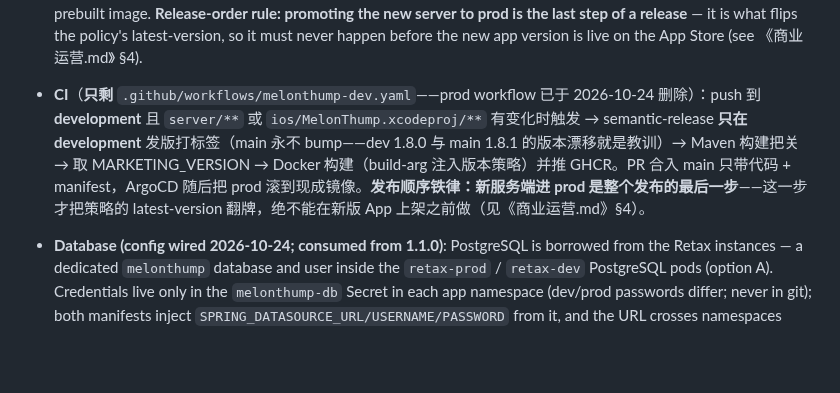
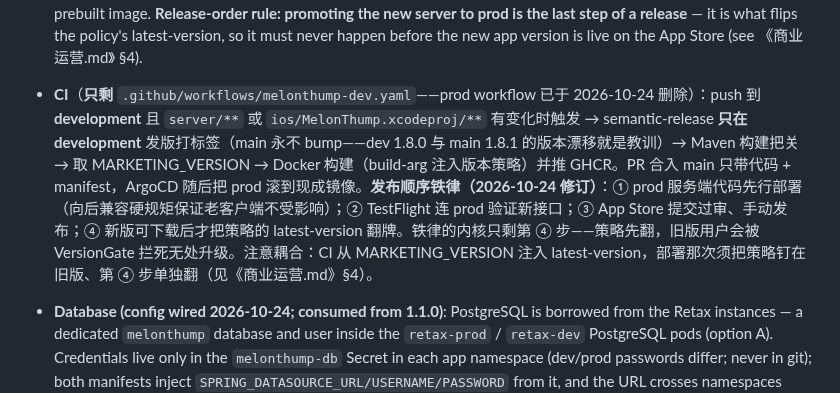
Before and after one commit to lookmail88/melonthump, a Markdown page: docs/技术开发.md, the part around the change. GitHub-like rendering; blank space fills up the shorter version.

Commit message:
docs: release order — server code first, version policy flips last
Per the 2026-10-24 decision after the 1.1.0 device bring-up: deploy prod server code first (backward compatibility protects old clients), validate via TestFlight against prod, ship the App Store build, and only flip the version policy once the new build is downloadable. Replaces the old server-last rule in both docs.

```diff
--- a/docs/技术开发.md
+++ b/docs/技术开发.md
@@ -221,7 +221,7 @@ Note: the repository's git release tags (semantic-release, currently v1.8.1) are
 
 - **CI** (`.github/workflows/melonthump-dev.yaml` **only** — the prod workflow was deleted on 2026-10-24): triggers on pushes to **development** that touch `server/**` or `ios/MelonThump.xcodeproj/**` → semantic-release versions and tags **on development only** (version bumps never happen on main — the dev 1.8.0 vs main 1.8.1 drift was the reason) → Maven build gates → reads MARKETING_VERSION → Docker build (the version policy injected as a build-arg) and push to GHCR. Merging a PR into main ships code + manifests; ArgoCD then rolls prod onto the prebuilt image. **Release-order rule: promoting the new server to prod is the last step of a release** — it is what flips the policy's latest-version, so it must never happen before the new app version is live on the App Store (see 《商业运营.md》 §4).
 
-- **CI**（**只剩** `.github/workflows/melonthump-dev.yaml`——prod workflow 已于 2026-10-24 删除）：push 到 **development** 且 `server/**` 或 `ios/MelonThump.xcodeproj/**` 有变化时触发 → semantic-release **只在 development** 发版打标签（main 永不 bump——dev 1.8.0 与 main 1.8.1 的版本漂移就是教训）→ Maven 构建把关 → 取 MARKETING_VERSION → Docker 构建（build-arg 注入版本策略）并推 GHCR。PR 合入 main 只带代码 + manifest，ArgoCD 随后把 prod 滚到现成镜像。**发布顺序铁律：新服务端进 prod 是整个发布的最后一步**——这一步才把策略的 latest-version 翻牌，绝不能在新版 App 上架之前做（见《商业运营.md》§4）。
+- **CI**（**只剩** `.github/workflows/melonthump-dev.yaml`——prod workflow 已于 2026-10-24 删除）：push 到 **development** 且 `server/**` 或 `ios/MelonThump.xcodeproj/**` 有变化时触发 → semantic-release **只在 development** 发版打标签（main 永不 bump——dev 1.8.0 与 main 1.8.1 的版本漂移就是教训）→ Maven 构建把关 → 取 MARKETING_VERSION → Docker 构建（build-arg 注入版本策略）并推 GHCR。PR 合入 main 只带代码 + manifest，ArgoCD 随后把 prod 滚到现成镜像。**发布顺序铁律（2026-10-24 修订）**：① prod 服务端代码先行部署（向后兼容硬规矩保证老客户端不受影响）；② TestFlight 连 prod 验证新接口；③ App Store 提交过审、手动发布；④ 新版可下载后才把策略的 latest-version 翻牌。铁律的内核只剩第 ④ 步——策略先翻，旧版用户会被 VersionGate 拦死无处升级。注意耦合：CI 从 MARKETING_VERSION 注入 latest-version，部署那次须把策略钉在旧版、第 ④ 步单独翻（见《商业运营.md》§4）。
 
 - **Database (config wired 2026-10-24; consumed from 1.1.0)**: PostgreSQL is borrowed from the Retax instances — a dedicated `melonthump` database and user inside the `retax-prod` / `retax-dev` PostgreSQL pods (option A). Credentials live only in the `melonthump-db` Secret in each app namespace (dev/prod passwords differ; never in git); both manifests inject `SPRING_DATASOURCE_URL/USERNAME/PASSWORD` from it, and the URL crosses namespaces (`postgres.retax-<env>.svc.cluster.local:5432`). The server carries no DB code yet, so the env is inert until the 1.1.0 event endpoints land (see §5).
 
```
